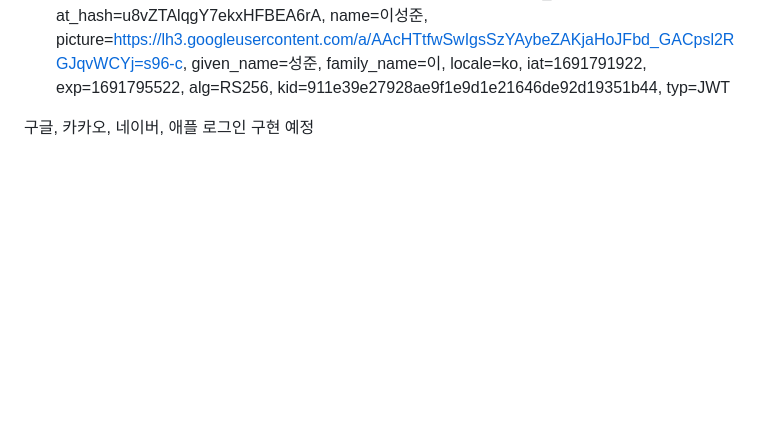
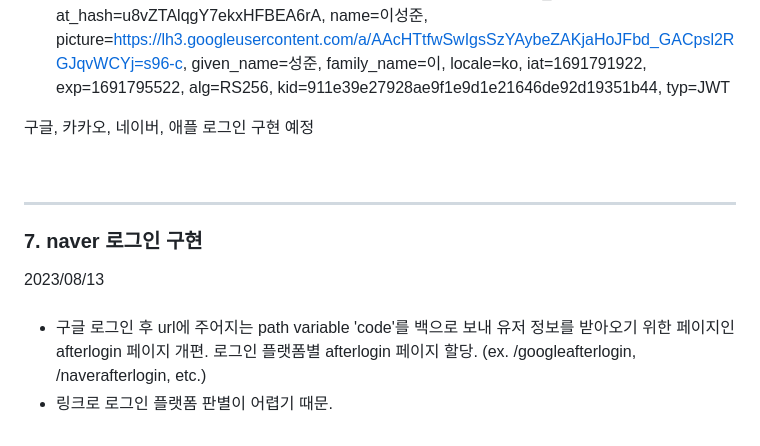
Before and after one commit to sungjun4403/fixadate, a Markdown page: log.md, the part around the change. Rendered like a GitHub page; blank space fills up the shorter version.

```diff
--- a/log.md
+++ b/log.md
@@ -172,3 +172,15 @@ kid=911e39e27928ae9f1e9d1e21646de92d19351b44,
 typ=JWT
 
 구글, 카카오, 네이버, 애플 로그인 구현 예정
+
+<br/>
+
+* * * *
+
+<h3>7. naver 로그인 구현</h3>
+2023/08/13 <br/>
+
+<br/>
+
+ - 구글 로그인 후 url에 주어지는 path variable 'code'를 백으로 보내 유저 정보를 받아오기 위한 페이지인 afterlogin 페이지 개편. 로그인 플랫폼별 afterlogin 페이지 할당. (ex. /googleafterlogin, /naverafterlogin, etc.)
+ - 링크로 로그인 플랫폼 판별이 어렵기 때문.
```
